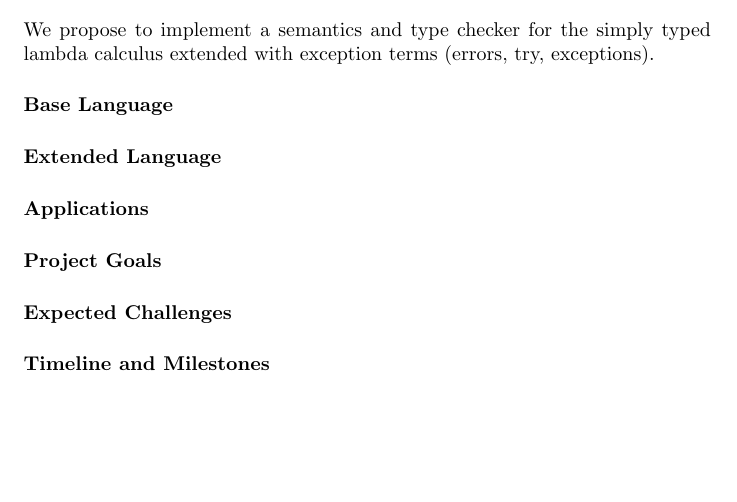
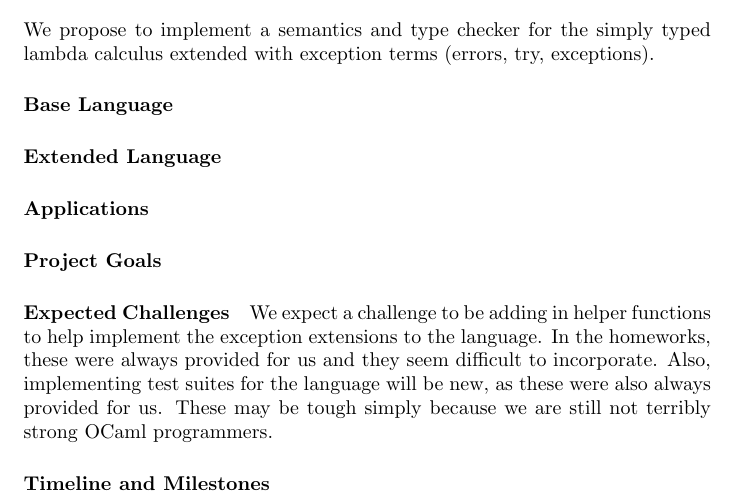
Before and after one commit to asnolin/cs225-final, a LaTeX document (proposal.tex): part of the page, cut so that both start at the same text, the shorter picture padded with empty space. Compiled offline with pdfLaTeX.

Commit message:
added expected challenges

```diff
--- a/proposal.tex
+++ b/proposal.tex
@@ -18,6 +18,7 @@ We propose to implement a semantics and type checker for the simply typed lambda
 \paragraph{Project Goals}
 
 \paragraph{Expected Challenges}
+We expect a challenge to be adding in helper functions to help implement the exception extensions to the language. In the homeworks, these were always provided for us and they seem difficult to incorporate. Also, implementing test suites for the language will be new, as these were also always provided for us. These may be tough simply because we are still not terribly strong OCaml programmers.
 
 \paragraph{Timeline and Milestones}
 
```
